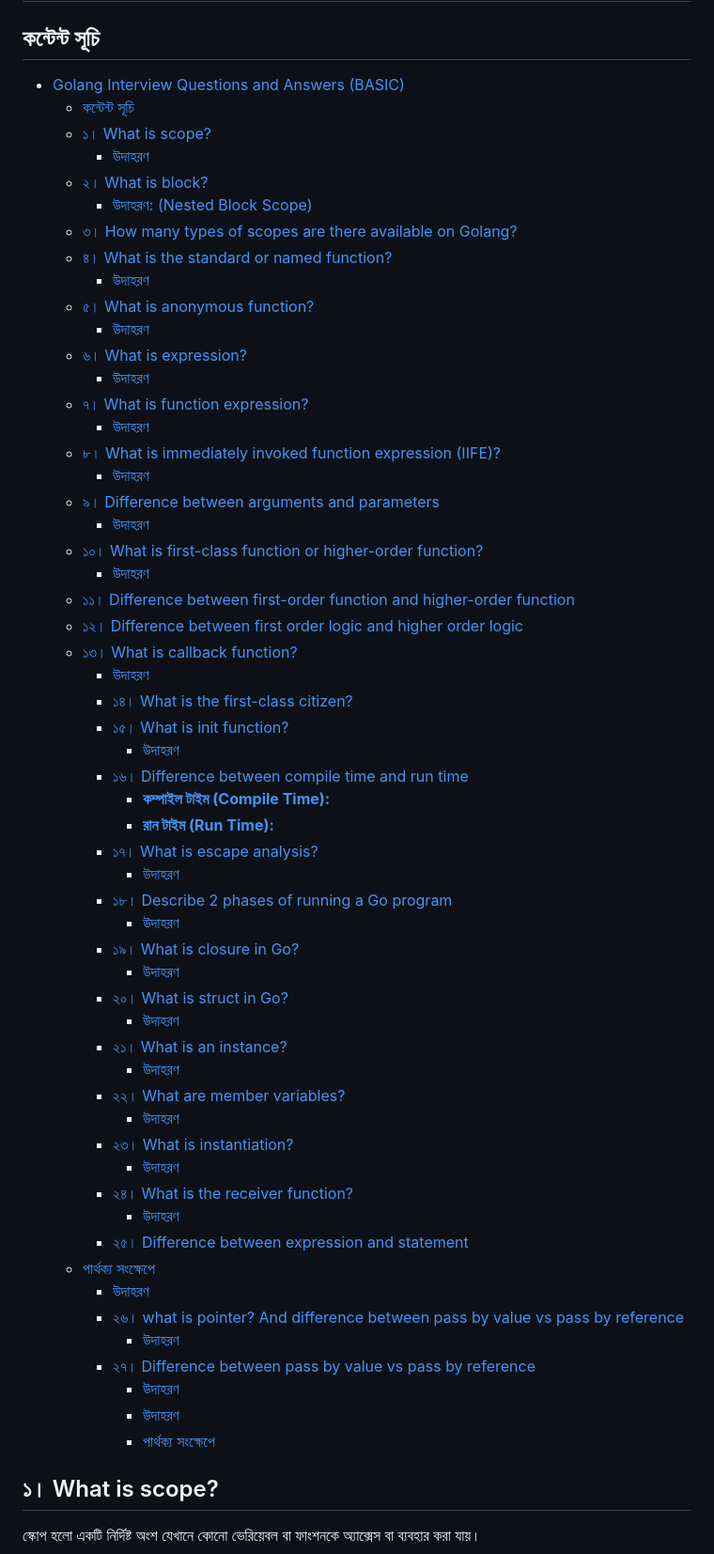
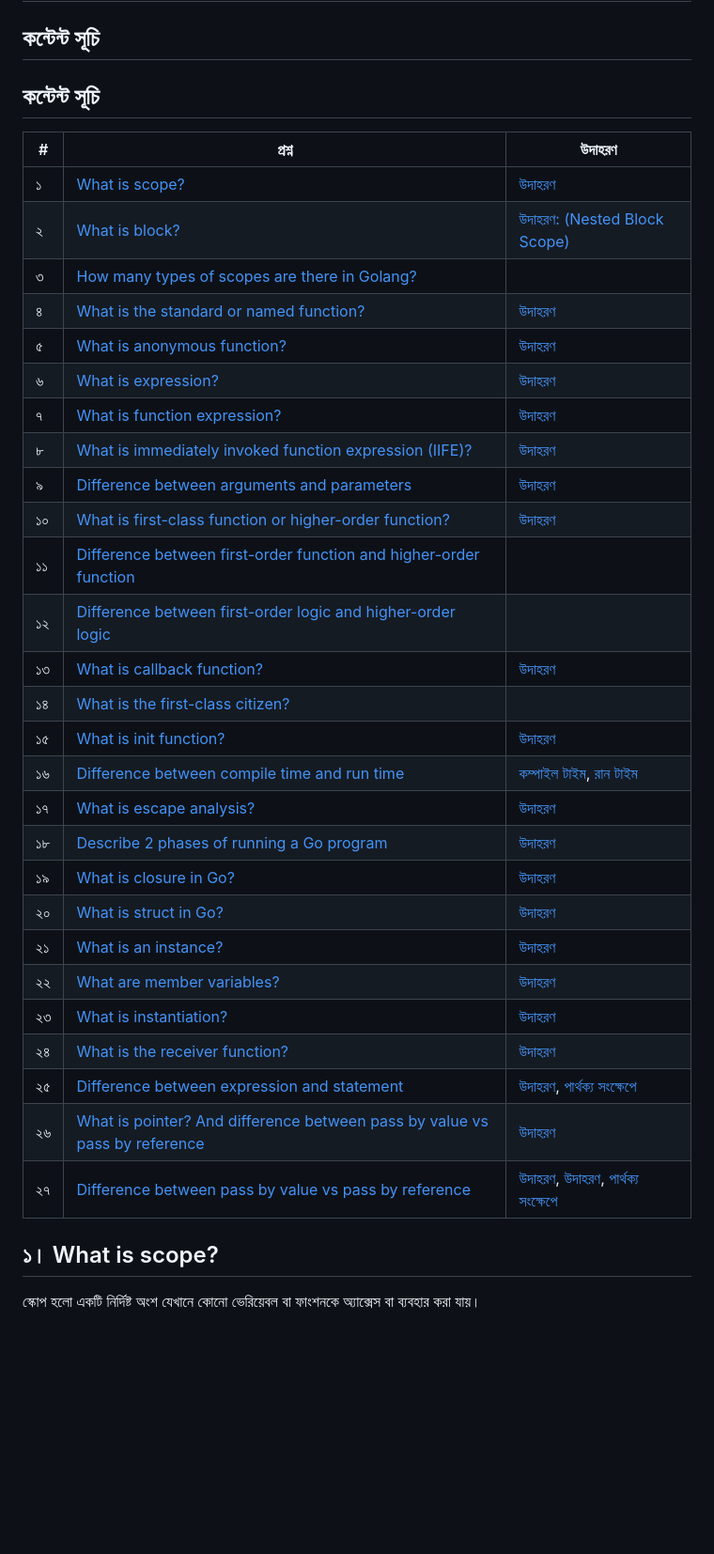
Before and after one commit to aranyaadheu/golang-interview-ques, a Markdown page: basic-questions.md, the part around the change. Shown at 94% size. GitHub-like rendering; blank space fills up the shorter version.

Commit message:
content table reformatting

```diff
--- a/basic-questions.md
+++ b/basic-questions.md
@@ -2,62 +2,37 @@
 
 ## কন্টেন্ট সূচি
 
-- [Golang Interview Questions and Answers (BASIC)](#golang-interview-questions-and-answers-basic)
-  - [কন্টেন্ট সূচি](#কন্টেন্ট-সূচি)
-  - [১। What is scope?](#১-what-is-scope)
-    - [উদাহরণ](#উদাহরণ)
-  - [২। What is block?](#২-what-is-block)
-    - [উদাহরণ: (Nested Block Scope)](#উদাহরণ-nested-block-scope)
-  - [৩। How many types of scopes are there available on Golang?](#৩-how-many-types-of-scopes-are-there-available-on-golang)
-  - [৪। What is the standard or named function?](#৪-what-is-the-standard-or-named-function)
-    - [উদাহরণ](#উদাহরণ-1)
-  - [৫। What is anonymous function?](#৫-what-is-anonymous-function)
-    - [উদাহরণ](#উদাহরণ-2)
-  - [৬। What is expression?](#৬-what-is-expression)
-    - [উদাহরণ](#উদাহরণ-3)
-  - [৭। What is function expression?](#৭-what-is-function-expression)
-    - [উদাহরণ](#উদাহরণ-4)
-  - [৮। What is immediately invoked function expression (IIFE)?](#৮-what-is-immediately-invoked-function-expression-iife)
-    - [উদাহরণ](#উদাহরণ-5)
-  - [৯। Difference between arguments and parameters](#৯-difference-between-arguments-and-parameters)
-    - [উদাহরণ](#উদাহরণ-6)
-  - [১০। What is first-class function or higher-order function?](#১০-what-is-first-class-function-or-higher-order-function)
-    - [উদাহরণ](#উদাহরণ-7)
-  - [১১। Difference between first-order function and higher-order function](#১১-difference-between-first-order-function-and-higher-order-function)
-  - [১২। Difference between first order logic and higher order logic](#১২-difference-between-first-order-logic-and-higher-order-logic)
-  - [১৩। What is callback function?](#১৩-what-is-callback-function)
-    - [উদাহরণ](#উদাহরণ-8)
-    - [১৪। What is the first-class citizen?](#১৪-what-is-the-first-class-citizen)
-    - [১৫। What is init function?](#১৫-what-is-init-function)
-      - [উদাহরণ](#উদাহরণ-9)
-    - [১৬। Difference between compile time and run time](#১৬-difference-between-compile-time-and-run-time)
-      - [**কম্পাইল টাইম (Compile Time):**](#কম্পাইল-টাইম-compile-time)
-      - [**রান টাইম (Run Time):**](#রান-টাইম-run-time)
-    - [১৭। What is escape analysis?](#১৭-what-is-escape-analysis)
-      - [উদাহরণ](#উদাহরণ-10)
-    - [১৮। Describe 2 phases of running a Go program](#১৮-describe-2-phases-of-running-a-go-program)
-      - [উদাহরণ](#উদাহরণ-11)
-    - [১৯। What is closure in Go?](#১৯-what-is-closure-in-go)
-      - [উদাহরণ](#উদাহরণ-12)
-    - [২০। What is struct in Go?](#২০-what-is-struct-in-go)
-      - [উদাহরণ](#উদাহরণ-13)
-    - [২১। What is an instance?](#২১-what-is-an-instance)
-      - [উদাহরণ](#উদাহরণ-14)
-    - [২২। What are member variables?](#২২-what-are-member-variables)
-      - [উদাহরণ](#উদাহরণ-15)
-    - [২৩। What is instantiation?](#২৩-what-is-instantiation)
-      - [উদাহরণ](#উদাহরণ-16)
-    - [২৪। What is the receiver function?](#২৪-what-is-the-receiver-function)
-      - [উদাহরণ](#উদাহরণ-17)
-    - [২৫। Difference between expression and statement](#২৫-difference-between-expression-and-statement)
-  - [পার্থক্য সংক্ষেপে](#পার্থক্য-সংক্ষেপে)
-      - [উদাহরণ](#উদাহরণ-18)
-    - [২৬। what is pointer? And difference between pass by value vs pass by reference](#২৬-what-is-pointer-and-difference-between-pass-by-value-vs-pass-by-reference)
-      - [উদাহরণ](#উদাহরণ-19)
-    - [২৭। Difference between pass by value vs pass by reference](#২৭-difference-between-pass-by-value-vs-pass-by-reference)
-      - [উদাহরণ](#উদাহরণ-20)
-      - [উদাহরণ](#উদাহরণ-21)
-      - [পার্থক্য সংক্ষেপে](#পার্থক্য-সংক্ষেপে-1)
+## কন্টেন্ট সূচি
+
+| #  | প্রশ্ন | উদাহরণ |
+|----|------------------------------------------------------|------------|
+| ১  | [What is scope?](#১-what-is-scope)                 | [উদাহরণ](#উদাহরণ) |
+| ২  | [What is block?](#২-what-is-block)                 | [উদাহরণ: (Nested Block Scope)](#উদাহরণ-nested-block-scope) |
+| ৩  | [How many types of scopes are there in Golang?](#৩-how-many-types-of-scopes-are-there-available-on-golang) | |
+| ৪  | [What is the standard or named function?](#৪-what-is-the-standard-or-named-function) | [উদাহরণ](#উদাহরণ-1) |
+| ৫  | [What is anonymous function?](#৫-what-is-anonymous-function) | [উদাহরণ](#উদাহরণ-2) |
+| ৬  | [What is expression?](#৬-what-is-expression)       | [উদাহরণ](#উদাহরণ-3) |
+| ৭  | [What is function expression?](#৭-what-is-function-expression) | [উদাহরণ](#উদাহরণ-4) |
+| ৮  | [What is immediately invoked function expression (IIFE)?](#৮-what-is-immediately-invoked-function-expression-iife) | [উদাহরণ](#উদাহরণ-5) |
+| ৯  | [Difference between arguments and parameters](#৯-difference-between-arguments-and-parameters) | [উদাহরণ](#উদাহরণ-6) |
+| ১০ | [What is first-class function or higher-order function?](#১০-what-is-first-class-function-or-higher-order-function) | [উদাহরণ](#উদাহরণ-7) |
+| ১১ | [Difference between first-order function and higher-order function](#১১-difference-between-first-order-function-and-higher-order-function) | |
+| ১২ | [Difference between first-order logic and higher-order logic](#১২-difference-between-first-order-logic-and-higher-order-logic) | |
+| ১৩ | [What is callback function?](#১৩-what-is-callback-function) | [উদাহরণ](#উদাহরণ-8) |
+| ১৪ | [What is the first-class citizen?](#১৪-what-is-the-first-class-citizen) | |
+| ১৫ | [What is init function?](#১৫-what-is-init-function) | [উদাহরণ](#উদাহরণ-9) |
+| ১৬ | [Difference between compile time and run time](#১৬-difference-between-compile-time-and-run-time) | [কম্পাইল টাইম](#কম্পাইল-টাইম-compile-time), [রান টাইম](#রান-টাইম-run-time) |
+| ১৭ | [What is escape analysis?](#১৭-what-is-escape-analysis) | [উদাহরণ](#উদাহরণ-10) |
+| ১৮ | [Describe 2 phases of running a Go program](#১৮-describe-2-phases-of-running-a-go-program) | [উদাহরণ](#উদাহরণ-11) |
+| ১৯ | [What is closure in Go?](#১৯-what-is-closure-in-go) | [উদাহরণ](#উদাহরণ-12) |
+| ২০ | [What is struct in Go?](#২০-what-is-struct-in-go) | [উদাহরণ](#উদাহরণ-13) |
+| ২১ | [What is an instance?](#২১-what-is-an-instance) | [উদাহরণ](#উদাহরণ-14) |
+| ২২ | [What are member variables?](#২২-what-are-member-variables) | [উদাহরণ](#উদাহরণ-15) |
+| ২৩ | [What is instantiation?](#২৩-what-is-instantiation) | [উদাহরণ](#উদাহরণ-16) |
+| ২৪ | [What is the receiver function?](#২৪-what-is-the-receiver-function) | [উদাহরণ](#উদাহরণ-17) |
+| ২৫ | [Difference between expression and statement](#২৫-difference-between-expression-and-statement) | [উদাহরণ](#উদাহরণ-18), [পার্থক্য সংক্ষেপে](#পার্থক্য-সংক্ষেপে) |
+| ২৬ | [What is pointer? And difference between pass by value vs pass by reference](#২৬-what-is-pointer-and-difference-between-pass-by-value-vs-pass-by-reference) | [উদাহরণ](#উদাহরণ-19) |
+| ২৭ | [Difference between pass by value vs pass by reference](#২৭-difference-between-pass-by-value-vs-pass-by-reference) | [উদাহরণ](#উদাহরণ-20), [উদাহরণ](#উদাহরণ-21), [পার্থক্য সংক্ষেপে](#পার্থক্য-সংক্ষেপে-1) |
 
 ## ১। What is scope?
 
```
